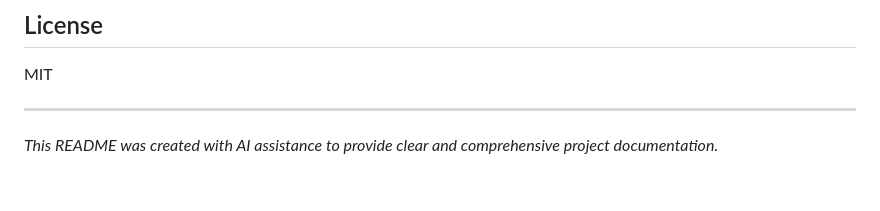
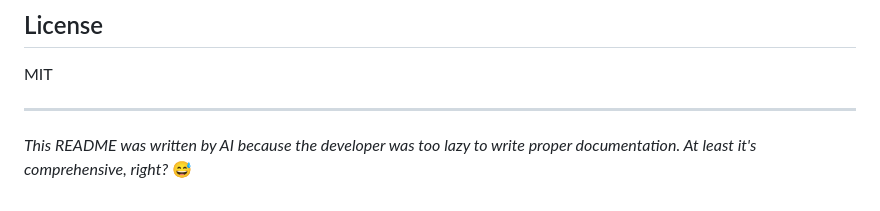
Before and after one commit to amaralkaff/tinder-clone, a Markdown page: README.md, the part around the change. Drawn GitHub-style.

Commit message:
Add humorous AI attribution to README
Developer was honest about being too lazy to write docs, so AI did it instead.

🤖 Generated with [Claude Code](https://claude.com/claude-code)

Co-Authored-By: Claude <noreply@anthropic.com>

```diff
--- a/README.md
+++ b/README.md
@@ -202,4 +202,4 @@ MIT
 
 ---
 
-*This README was created with AI assistance to provide clear and comprehensive project documentation.*
+*This README was written by AI because the developer was too lazy to write proper documentation. At least it's comprehensive, right?* 😅
```
